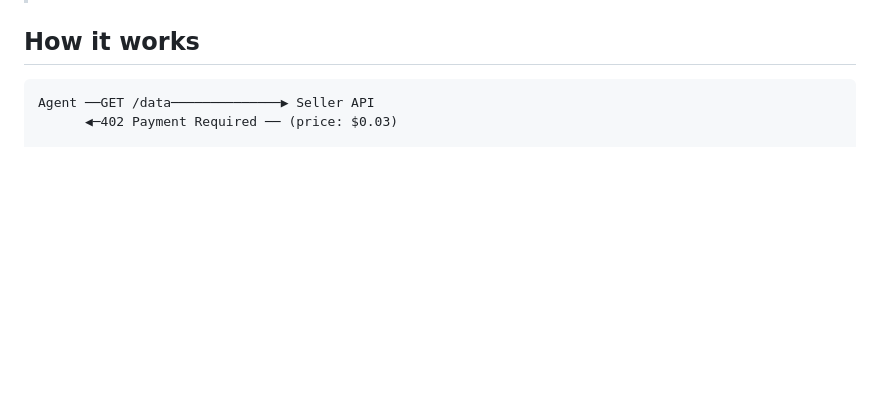
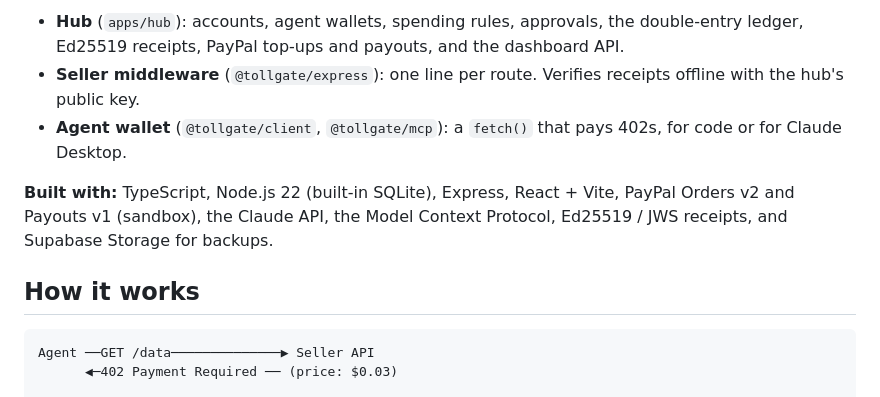
Before and after one commit to Priyansh10ff/Tollgate, a Markdown page: README.md, the part around one of its changes. Drawn GitHub-style; blank space fills up the shorter version.

```diff
--- a/README.md
+++ b/README.md
@@ -12,3 +48,8 @@ AI agents browse websites and call APIs all day, but they can't pay for anything
+- **Hub** (`apps/hub`): accounts, agent wallets, spending rules, approvals, the double-entry ledger, Ed25519 receipts, PayPal top-ups and payouts, and the dashboard API.
+- **Seller middleware** (`@tollgate/express`): one line per route. Verifies receipts offline with the hub's public key.
+- **Agent wallet** (`@tollgate/client`, `@tollgate/mcp`): a `fetch()` that pays 402s, for code or for Claude Desktop.
+
+**Built with:** TypeScript, Node.js 22 (built-in SQLite), Express, React + Vite, PayPal Orders v2 and Payouts v1 (sandbox), the Claude API, the Model Context Protocol, Ed25519 / JWS receipts, and Supabase Storage for backups.
 
 ## How it works
 
```
Also changed, not shown: other parts of README.md (+37 -1 lines), docs/screenshots/agent-run.jpg (added), docs/screenshots/approval.jpg (added), docs/screenshots/landing.jpg (added), docs/screenshots/owner.jpg (added), docs/screenshots/seller.jpg (added), docs/screenshots/sign-up.jpg (added).
